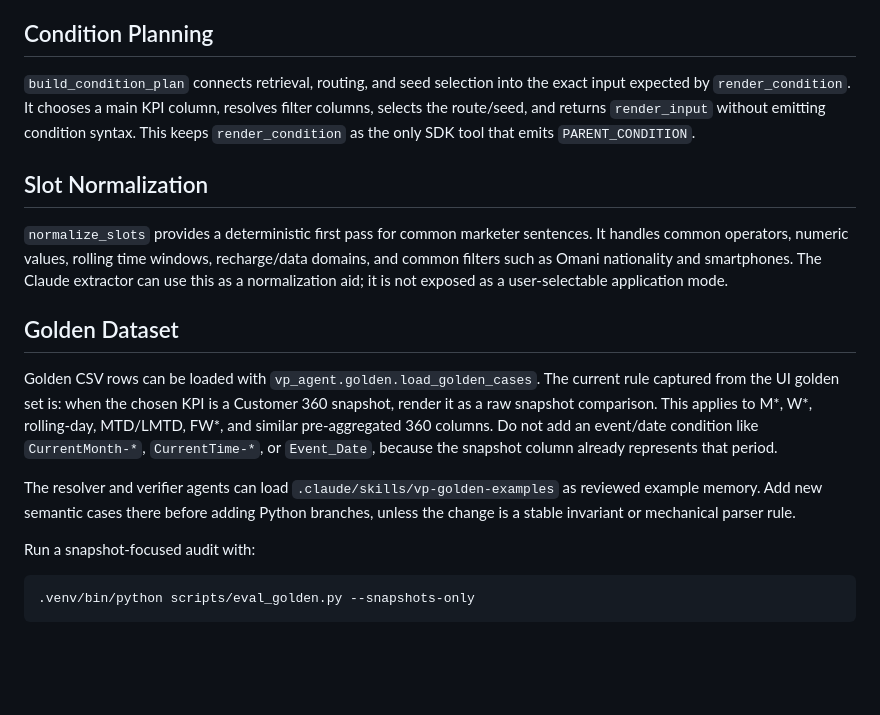
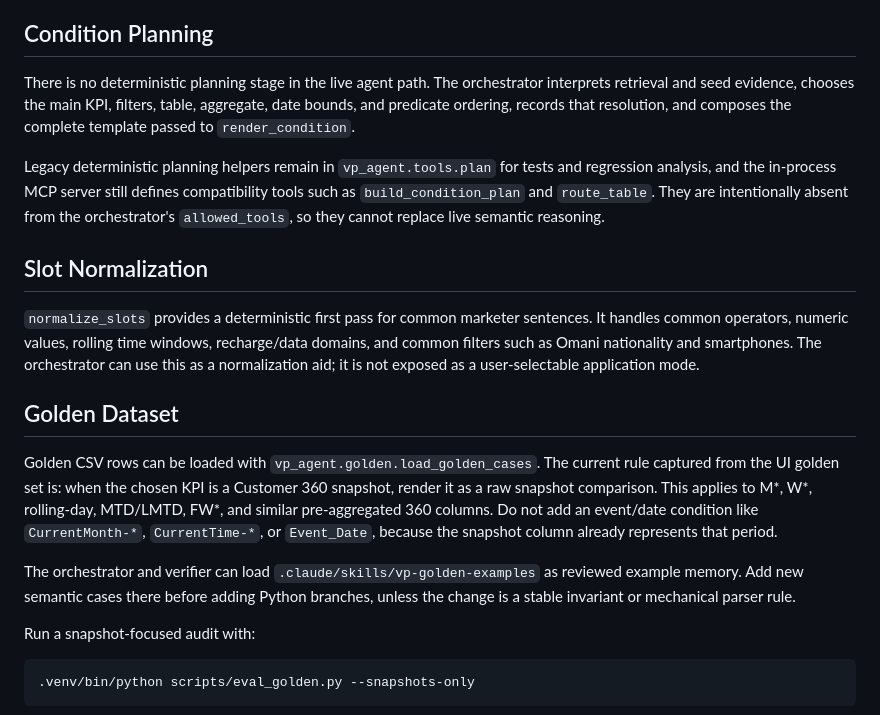
Before and after one commit to spb722/vp_full_agents, a Markdown page: README.md, the part around one of its changes. Rendered like a GitHub page; blank space fills up the shorter version.

```diff
--- a/README.md
+++ b/README.md
@@ -242,18 +274,23 @@ formula with phrase-based branching.
 
 ## Condition Planning
 
-`build_condition_plan` connects retrieval, routing, and seed selection into the
-exact input expected by `render_condition`. It chooses a main KPI column,
-resolves filter columns, selects the route/seed, and returns `render_input`
-without emitting condition syntax. This keeps `render_condition` as the only SDK
-tool that emits `PARENT_CONDITION`.
+There is no deterministic planning stage in the live agent path. The
+orchestrator interprets retrieval and seed evidence, chooses the main KPI,
+filters, table, aggregate, date bounds, and predicate ordering, records that
+resolution, and composes the complete template passed to `render_condition`.
+
+Legacy deterministic planning helpers remain in `vp_agent.tools.plan` for
+tests and regression analysis, and the in-process MCP server still defines
+compatibility tools such as `build_condition_plan` and `route_table`. They are
+intentionally absent from the orchestrator's `allowed_tools`, so they cannot
+replace live semantic reasoning.
 
 ## Slot Normalization
 
 `normalize_slots` provides a deterministic first pass for common marketer
 sentences. It handles common operators, numeric values, rolling time windows,
 recharge/data domains, and common filters such as Omani nationality and
-smartphones. The Claude extractor can use this as a normalization aid; it is not
+smartphones. The orchestrator can use this as a normalization aid; it is not
 exposed as a user-selectable application mode.
 
 ## Golden Dataset
@@ -265,8 +302,8 @@ M*, W*, rolling-day, MTD/LMTD, FW*, and similar pre-aggregated 360 columns. Do
 not add an event/date condition like `CurrentMonth-*`, `CurrentTime-*`, or
 `Event_Date`, because the snapshot column already represents that period.
 
-The resolver and verifier agents can load `.claude/skills/vp-golden-examples`
-as reviewed example memory. Add new semantic cases there before adding Python
+The orchestrator and verifier can load `.claude/skills/vp-golden-examples` as
+reviewed example memory. Add new semantic cases there before adding Python
 branches, unless the change is a stable invariant or mechanical parser rule.
 
 Run a snapshot-focused audit with:
```
Also changed, not shown: other parts of README.md (+40 -8 lines).
